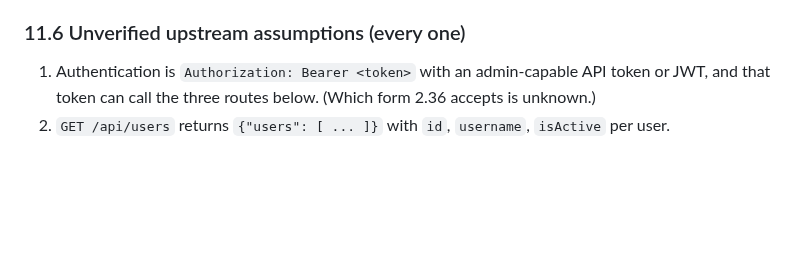
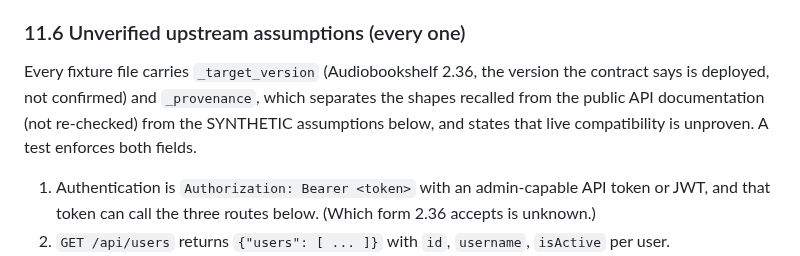
Before and after one commit to rcnechamkin/avrana, a Markdown page: docs/design/ADAPTER-CONTRACT.md, the part around the change. Drawn GitHub-style; blank space fills up the shorter version.

Commit message:
Contract doc: fixture version and provenance markers (AVR-378)
Co-Authored-By: Claude Sonnet 5.5 <noreply@anthropic.com>

```diff
--- a/docs/design/ADAPTER-CONTRACT.md
+++ b/docs/design/ADAPTER-CONTRACT.md
@@ -613,6 +613,8 @@ the text equivalent of the progress as for Jellyfin.
 
 ### 11.6 Unverified upstream assumptions (every one)
 
+Every fixture file carries `_target_version` (Audiobookshelf 2.36, the version the contract says is deployed, not confirmed) and `_provenance`, which separates the shapes recalled from the public API documentation (not re-checked) from the SYNTHETIC assumptions below, and states that live compatibility is unproven. A test enforces both fields.
+
 1. Authentication is `Authorization: Bearer <token>` with an admin-capable API token or JWT, and that
    token can call the three routes below. (Which form 2.36 accepts is unknown.)
 2. `GET /api/users` returns `{"users": [ ... ]}` with `id`, `username`, `isActive` per user.
```
